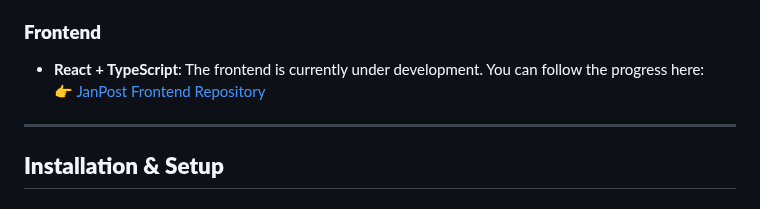
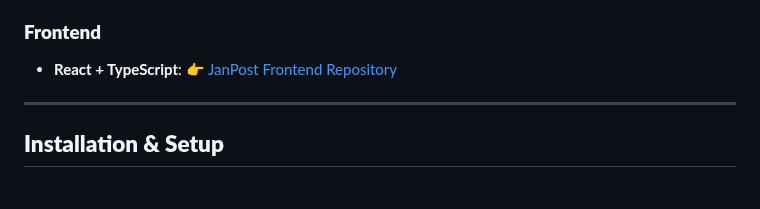
Before and after one commit to J0-Y0/GO2COD-FS-01, a Markdown page: README.md, the part around the change. Rendered like a GitHub page.

```diff
--- a/README.md
+++ b/README.md
@@ -43,7 +43,7 @@ JanPost is a blogging platform designed to foster sharing insights on educationa
   - Email-based account activation and password reset using SMTP.
 
 ### **Frontend**
-- **React + TypeScript**: The frontend is currently under development. You can follow the progress here:
+- **React + TypeScript**:
   👉 [JanPost Frontend Repository](https://github.com/J0-Y0/GO2COD-FS-01-Frontend)
 
 ---
```
